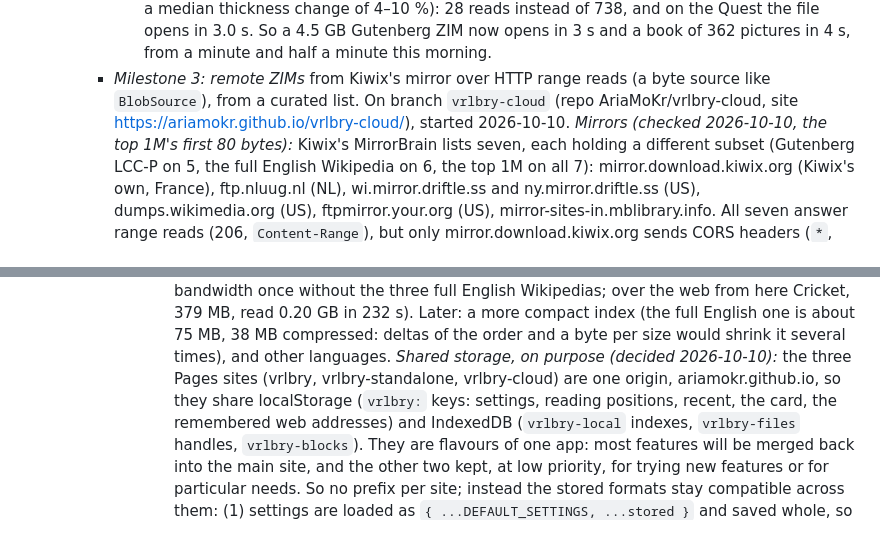
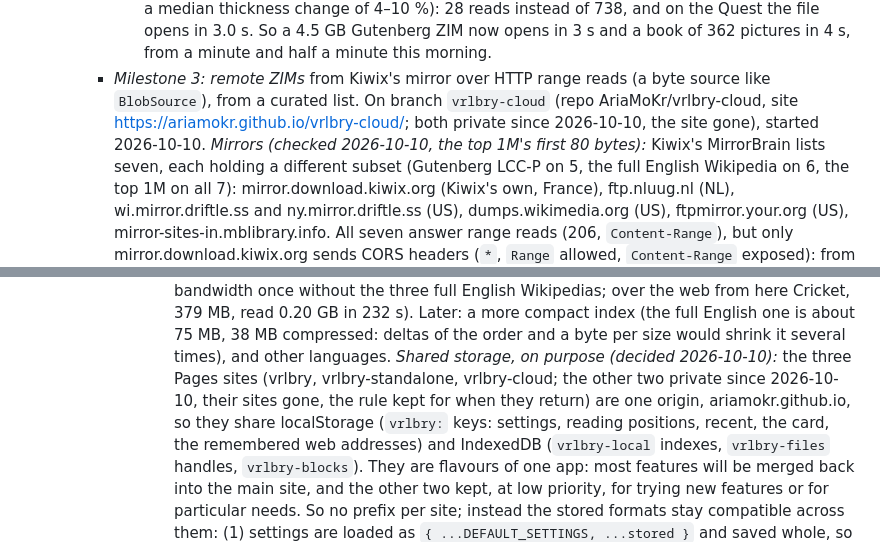
Before and after one commit to AriaMoKr/vrlbry, a Markdown page: TODO.md, 2 parts joined by grey strips. GitHub-like rendering.

Commit message:
Docs: the standalone and cloud repos are private now, their sites gone
Co-Authored-By: Claude Opus 5.5 <noreply@anthropic.com>

```diff
--- a/TODO.md
+++ b/TODO.md
@@ -308,7 +308,8 @@
         and a book of 362 pictures in 4 s, from a minute and half a minute this morning.
     - *Milestone 3: remote ZIMs* from Kiwix's mirror over HTTP range reads (a byte source like
       `BlobSource`), from a curated list. On branch `vrlbry-cloud` (repo AriaMoKr/vrlbry-cloud,
-      site https://ariamokr.github.io/vrlbry-cloud/), started 2026-10-10. *Mirrors (checked
+      site https://ariamokr.github.io/vrlbry-cloud/; both private since 2026-10-10, the site
+      gone), started 2026-10-10. *Mirrors (checked
       2026-10-10, the top 1M's first 80 bytes):* Kiwix's MirrorBrain lists seven, each holding
       a different subset (Gutenberg LCC-P on 5, the full English Wikipedia on 6, the top 1M on
       all 7): mirror.download.kiwix.org (Kiwix's own, France), ftp.nluug.nl (NL),
@@ -464,7 +465,8 @@
            English one is about 75 MB, 38 MB compressed: deltas of the order and a byte per
            size would shrink it several times), and other languages.
            *Shared storage, on purpose (decided 2026-10-10):* the three Pages sites (vrlbry,
-           vrlbry-standalone, vrlbry-cloud) are one origin, ariamokr.github.io, so they share
+           vrlbry-standalone, vrlbry-cloud; the other two private since 2026-10-10, their sites
+           gone, the rule kept for when they return) are one origin, ariamokr.github.io, so they share
            localStorage (`vrlbry:` keys: settings, reading positions, recent, the card, the
            remembered web addresses) and IndexedDB (`vrlbry-local` indexes, `vrlbry-files`
            handles, `vrlbry-blocks`). They are flavours of one app: most features will be merged
```
Also changed, not shown: CLAUDE.md (+1 -1 lines).
